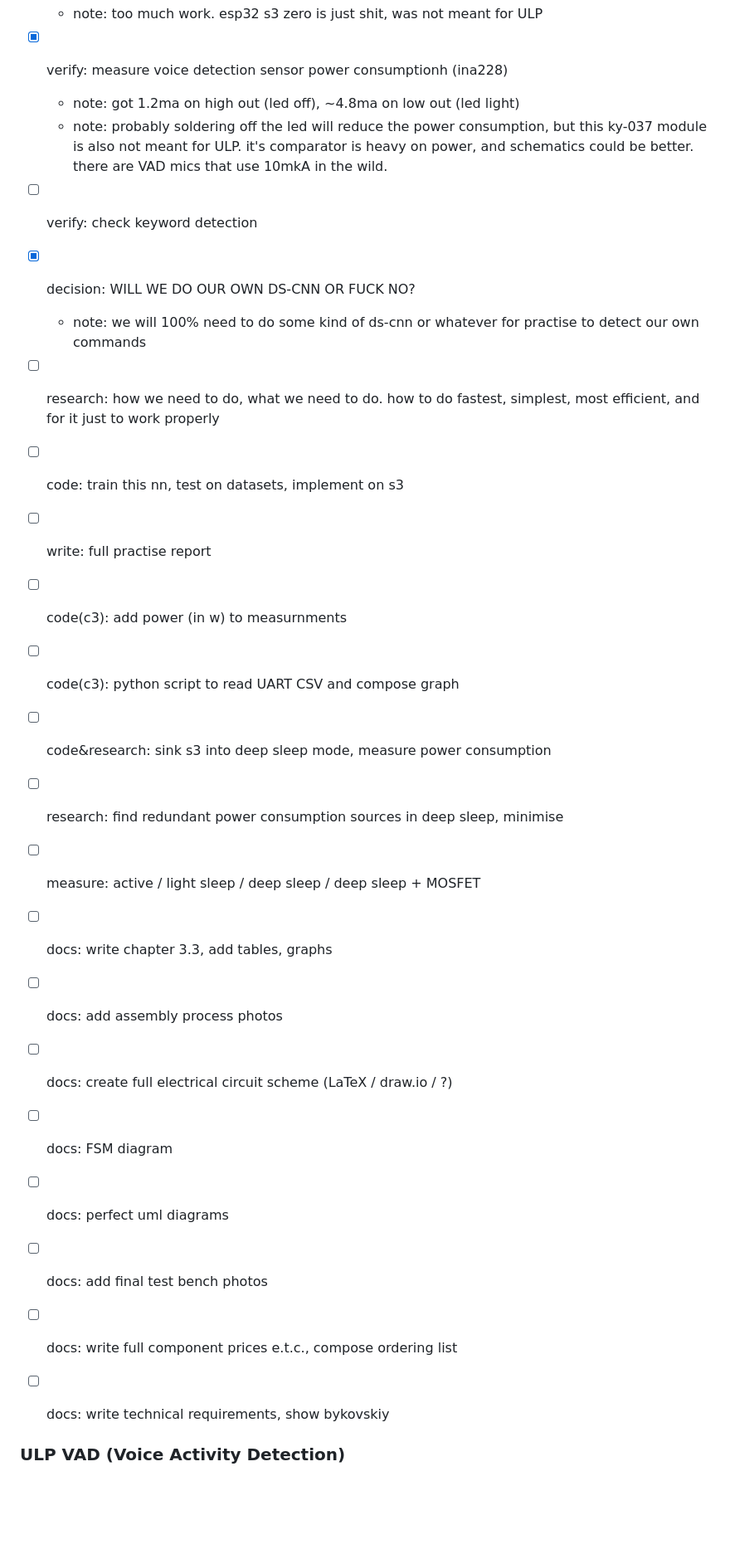
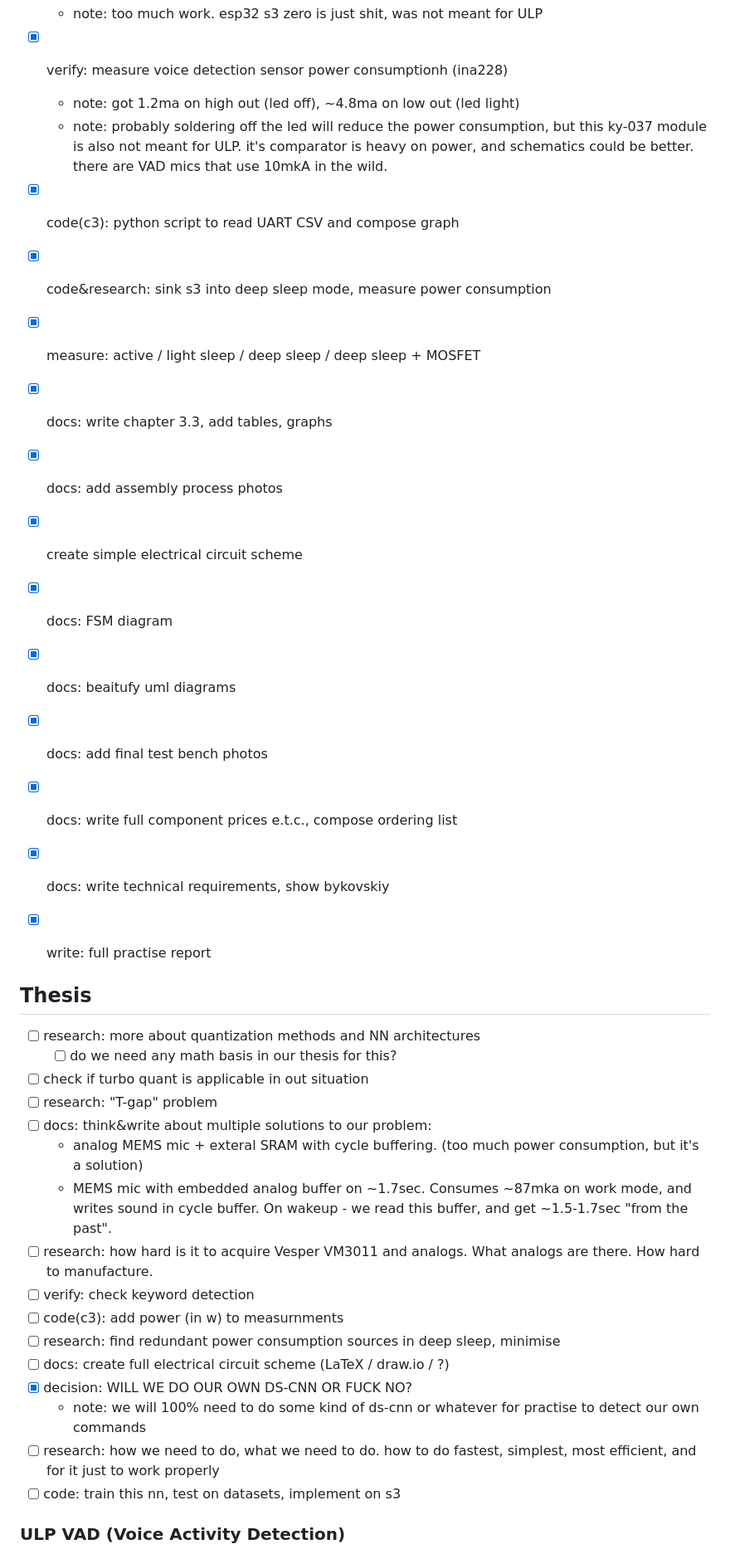
Before and after one commit to worthant/itmo-bachelor-thesis, a Markdown page: TODO.md, the part around one of its changes. Shown at 83% size. Drawn GitHub-style; blank space fills up the shorter version.

Commit message:
:ledger: docs(TODO): Update TODO's

```diff
--- a/TODO.md
+++ b/TODO.md
@@ -67,34 +67,50 @@
 - [x] ?: red rid of current leaks in deep sleep
   - note: too much work. esp32 s3 zero is just shit, was not meant for ULP
 - [x] verify: measure voice detection sensor power consumptionh (ina228)
+
   - note: got 1.2ma on high out (led off), ~4.8ma on low out (led light)
   - note: probably soldering off the led will reduce the power consumption, but
     this ky-037 module is also not meant for ULP. it's comparator is heavy on
     power, and schematics could be better. there are VAD mics that use 10mkA in
     the wild.
+
+- [x] code(c3): python script to read UART CSV and compose graph
+- [x] code&research: sink s3 into deep sleep mode, measure power consumption
+- [x] measure: active / light sleep / deep sleep / deep sleep + MOSFET
+- [x] docs: write chapter 3.3, add tables, graphs
+- [x] docs: add assembly process photos
+- [x] create simple electrical circuit scheme
+- [x] docs: FSM diagram
+- [x] docs: beaitufy uml diagrams
+- [x] docs: add final test bench photos
+- [x] docs: write full component prices e.t.c., compose ordering list
+- [x] docs: write technical requirements, show bykovskiy
+- [x] write: full practise report
+
+## Thesis
+
+- [ ] research: more about quantization methods and NN architectures
+  - [ ] do we need any math basis in our thesis for this?
+- [ ] check if turbo quant is applicable in out situation
+- [ ] research: "T-gap" problem
+- [ ] docs: think&write about multiple solutions to our problem:
+  - analog MEMS mic + exteral SRAM with cycle buffering. (too much power
+    consumption, but it's a solution)
+  - MEMS mic with embedded analog buffer on ~1.7sec. Consumes ~87mka on work
+    mode, and writes sound in cycle buffer. On wakeup - we read this buffer, and
+    get ~1.5-1.7sec "from the past".
+- [ ] research: how hard is it to acquire Vesper VM3011 and analogs. What
+      analogs are there. How hard to manufacture.
 - [ ] verify: check keyword detection
-
+- [ ] code(c3): add power (in w) to measurnments
+- [ ] research: find redundant power consumption sources in deep sleep, minimise
+- [ ] docs: create full electrical circuit scheme (LaTeX / draw.io / ?)
 - [x] decision: WILL WE DO OUR OWN DS-CNN OR FUCK NO?
   - note: we will 100% need to do some kind of ds-cnn or whatever for practise
     to detect our own commands
 - [ ] research: how we need to do, what we need to do. how to do fastest,
       simplest, most efficient, and for it just to work properly
 - [ ] code: train this nn, test on datasets, implement on s3
-- [ ] write: full practise report
-
-- [ ] code(c3): add power (in w) to measurnments
-- [ ] code(c3): python script to read UART CSV and compose graph
-- [ ] code&research: sink s3 into deep sleep mode, measure power consumption
-- [ ] research: find redundant power consumption sources in deep sleep, minimise
-- [ ] measure: active / light sleep / deep sleep / deep sleep + MOSFET
-- [ ] docs: write chapter 3.3, add tables, graphs
-- [ ] docs: add assembly process photos
-- [ ] docs: create full electrical circuit scheme (LaTeX / draw.io / ?)
-- [ ] docs: FSM diagram
-- [ ] docs: perfect uml diagrams
-- [ ] docs: add final test bench photos
-- [ ] docs: write full component prices e.t.c., compose ordering list
-- [ ] docs: write technical requirements, show bykovskiy
 
 ### ULP VAD (Voice Activity Detection)
 
```
Also changed, not shown: other parts of TODO.md (+1 -1 lines).
